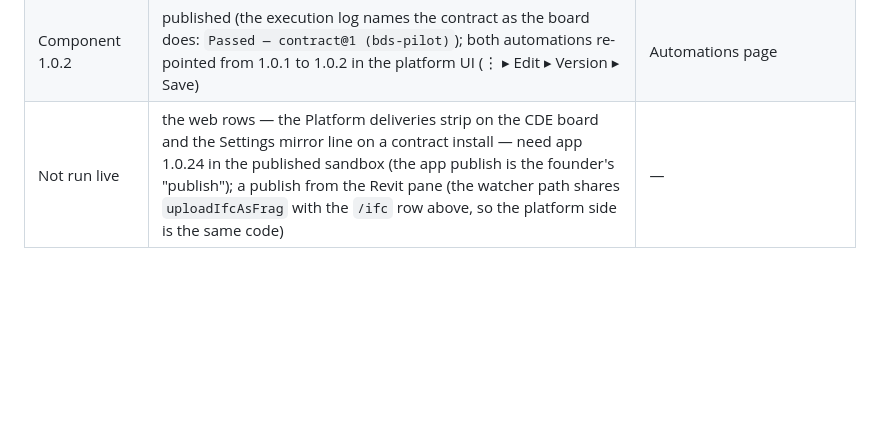
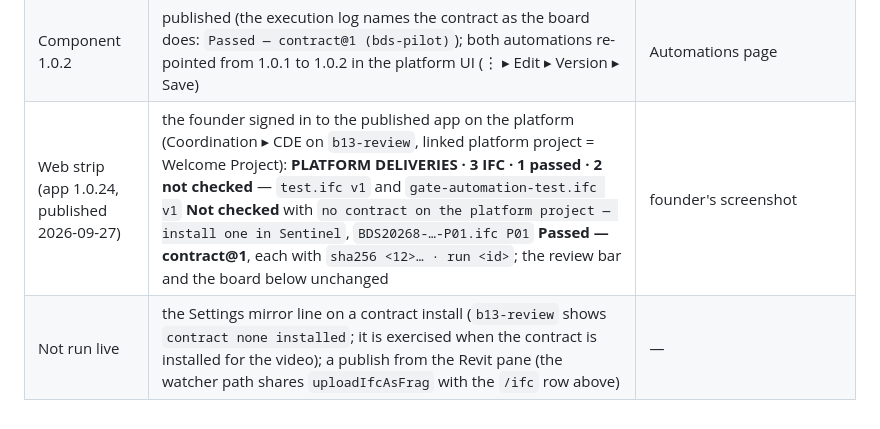
Before and after one commit to Yazan-hub/sentinel-project, a Markdown page: docs/testing/SIMULATION_ROOM_RUN_2026-09-22.md, the part around the change. Rendered like a GitHub page; blank space fills up the shorter version.

Commit message:
docs(B14): the Platform deliveries strip seen live by the founder in app 1.0.24 — 3 IFC · 1 passed · 2 not checked, the wording and ids as the platform holds them
Co-Authored-By: Claude Fable 5.1 <noreply@anthropic.com>

```diff
--- a/docs/testing/SIMULATION_ROOM_RUN_2026-09-22.md
+++ b/docs/testing/SIMULATION_ROOM_RUN_2026-09-22.md
@@ -636,4 +636,5 @@ row (spec Decision 11).
 | Intake keeps its own referee | `POST /cde/demo/intake?name=B14-bridge.ifc&source=intake` (machine credential, the v3 bytes) → 200 `verdict rejected, stage naming`, audit 1087 — the office naming standard (`naming@1`, 11 fields, `enforce reject`) refused the name before anything was uploaded; the platform saw no file | reply JSON; `listFiles` had no `B14-bridge.*` |
 | Revit / bridge path → judged on the platform | `POST /ifc?name=BDS20268-BDS-M3-IFC4-ARC-Z1-XX-00-M014-S2-P01.ifc&version=P01&projectId=demo` (the `uploadIfcAsFrag` path the web intake and the Revit outbox watcher share, master 668fdeb) → `{format frag, itemId 6ab9835293f8e6a2d1e36b56, bytes 1944, ifcItemId 6ab9835293f8e6a2d1e36b59}` — the `.frag` first, the delivered `.ifc` beside it; **5 s later** the new-file automation labelled the `.ifc` P01 `sentinel_gate pass · sentinel_contract contract@1`, run `6ab9835293f8e6a2d1e36b5d`, report `6ab9835313cf4cfc31e03d7d` — a publish through Sentinel gets the same platform verdict as a consultant's upload | reply JSON, `getFileVersionMetadata` |
 | Component 1.0.2 | published (the execution log names the contract as the board does: `Passed — contract@1 (bds-pilot)`); both automations re-pointed from 1.0.1 to 1.0.2 in the platform UI (⋮ ▸ Edit ▸ Version ▸ Save) | Automations page |
-| Not run live | the web rows — the Platform deliveries strip on the CDE board and the Settings mirror line on a contract install — need app 1.0.24 in the published sandbox (the app publish is the founder's "publish"); a publish from the Revit pane (the watcher path shares `uploadIfcAsFrag` with the `/ifc` row above, so the platform side is the same code) | — |
+| Web strip (app 1.0.24, published 2026-09-27) | the founder signed in to the published app on the platform (Coordination ▸ CDE on `b13-review`, linked platform project = Welcome Project): **PLATFORM DELIVERIES · 3 IFC · 1 passed · 2 not checked** — `test.ifc v1` and `gate-automation-test.ifc v1` **Not checked** with `no contract on the platform project — install one in Sentinel`, `BDS20268-…-P01.ifc P01` **Passed — contract@1**, each with `sha256 <12>… · run <id>`; the review bar and the board below unchanged | founder's screenshot |
+| Not run live | the Settings mirror line on a contract install (`b13-review` shows `contract none installed`; it is exercised when the contract is installed for the video); a publish from the Revit pane (the watcher path shares `uploadIfcAsFrag` with the `/ifc` row above) | — |
```
Also changed, not shown: docs/handbook/05-capability-status.md (+1 -1 lines).
